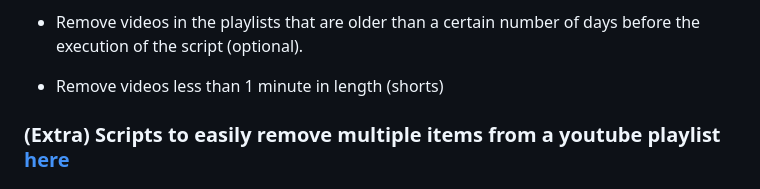
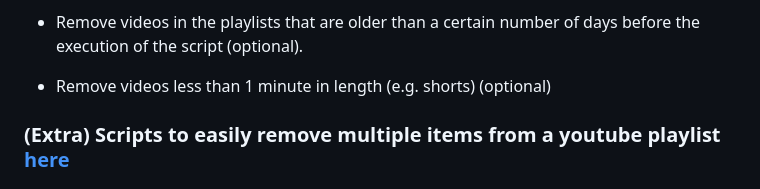
Before and after one commit to Elijas/auto-youtube-subscription-playlist-2, a Markdown page: README.md, the part around the change. Rendered like a GitHub page.

```diff
--- a/README.md
+++ b/README.md
@@ -21,7 +21,7 @@ This is done using Google Sheets for interface, Google Script + Youtube API v3 f
 
 - Remove videos in the playlists that are older than a certain number of days before the execution of the script (optional).
 
-- Remove videos less than 1 minute in length (shorts)
+- Remove videos less than 1 minute in length (e.g. shorts) (optional)
 
 ### (Extra) Scripts to easily remove multiple items from a youtube playlist [here](./removeVidsFromPlaylist.md)
 
```
